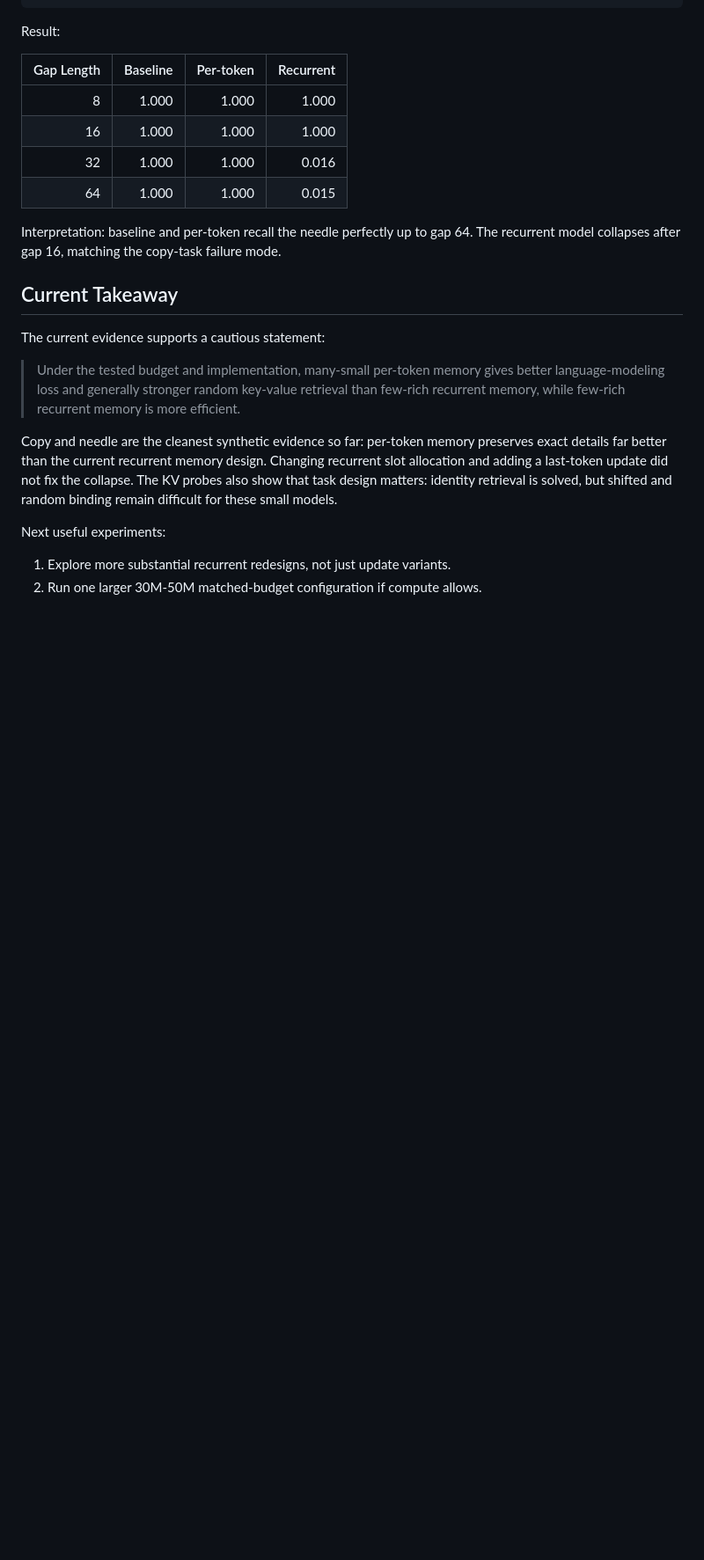
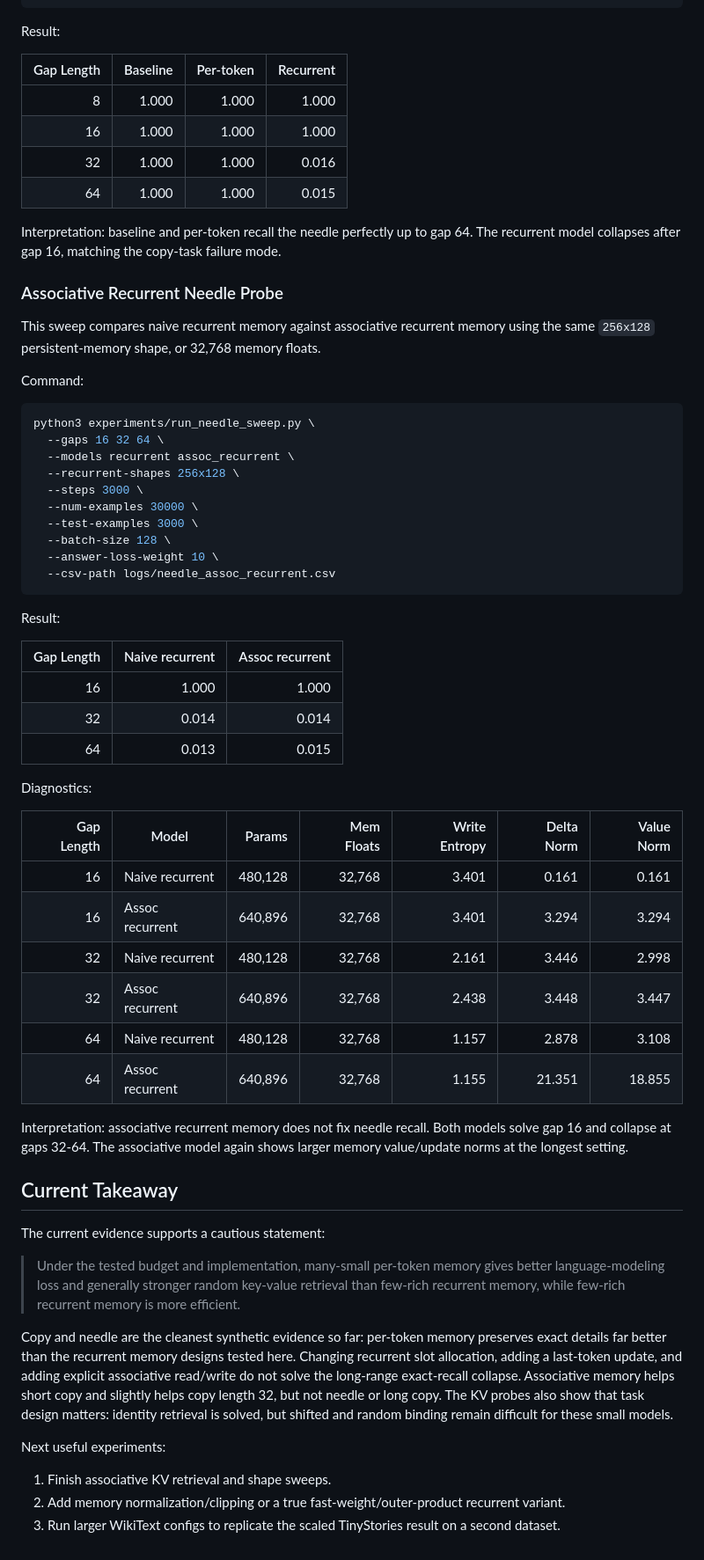
Before and after one commit to ankur219/memory-lm, a Markdown page: RESULTS.md, the part around the change. Shown at 88% size. GitHub-like rendering; blank space fills up the shorter version.

Commit message:
Record associative needle results

````diff
--- a/RESULTS.md
+++ b/RESULTS.md
@@ -403,6 +403,49 @@ Interpretation: baseline and per-token recall the needle perfectly up to gap
 64. The recurrent model collapses after gap 16, matching the copy-task failure
 mode.
 
+### Associative Recurrent Needle Probe
+
+This sweep compares naive recurrent memory against associative recurrent memory
+using the same `256x128` persistent-memory shape, or 32,768 memory floats.
+
+Command:
+
+```bash
+python3 experiments/run_needle_sweep.py \
+  --gaps 16 32 64 \
+  --models recurrent assoc_recurrent \
+  --recurrent-shapes 256x128 \
+  --steps 3000 \
+  --num-examples 30000 \
+  --test-examples 3000 \
+  --batch-size 128 \
+  --answer-loss-weight 10 \
+  --csv-path logs/needle_assoc_recurrent.csv
+```
+
+Result:
+
+| Gap Length | Naive recurrent | Assoc recurrent |
+|---:|---:|---:|
+| 16 | 1.000 | 1.000 |
+| 32 | 0.014 | 0.014 |
+| 64 | 0.013 | 0.015 |
+
+Diagnostics:
+
+| Gap Length | Model | Params | Mem Floats | Write Entropy | Delta Norm | Value Norm |
+|---:|---|---:|---:|---:|---:|---:|
+| 16 | Naive recurrent | 480,128 | 32,768 | 3.401 | 0.161 | 0.161 |
+| 16 | Assoc recurrent | 640,896 | 32,768 | 3.401 | 3.294 | 3.294 |
+| 32 | Naive recurrent | 480,128 | 32,768 | 2.161 | 3.446 | 2.998 |
+| 32 | Assoc recurrent | 640,896 | 32,768 | 2.438 | 3.448 | 3.447 |
+| 64 | Naive recurrent | 480,128 | 32,768 | 1.157 | 2.878 | 3.108 |
+| 64 | Assoc recurrent | 640,896 | 32,768 | 1.155 | 21.351 | 18.855 |
+
+Interpretation: associative recurrent memory does not fix needle recall. Both
+models solve gap 16 and collapse at gaps 32-64. The associative model again
+shows larger memory value/update norms at the longest setting.
+
 ## Current Takeaway
 
 The current evidence supports a cautious statement:
@@ -410,13 +453,16 @@ The current evidence supports a cautious statement:
 > Under the tested budget and implementation, many-small per-token memory gives better language-modeling loss and generally stronger random key-value retrieval than few-rich recurrent memory, while few-rich recurrent memory is more efficient.
 
 Copy and needle are the cleanest synthetic evidence so far: per-token memory
-preserves exact details far better than the current recurrent memory design.
-Changing recurrent slot allocation and adding a last-token update did not fix
-the collapse. The KV probes also show that task design matters: identity
-retrieval is solved, but shifted and random binding remain difficult for these
-small models.
+preserves exact details far better than the recurrent memory designs tested
+here. Changing recurrent slot allocation, adding a last-token update, and adding
+explicit associative read/write do not solve the long-range exact-recall
+collapse. Associative memory helps short copy and slightly helps copy length 32,
+but not needle or long copy. The KV probes also show that task design matters:
+identity retrieval is solved, but shifted and random binding remain difficult
+for these small models.
 
 Next useful experiments:
 
-1. Explore more substantial recurrent redesigns, not just update variants.
-2. Run one larger 30M-50M matched-budget configuration if compute allows.
+1. Finish associative KV retrieval and shape sweeps.
+2. Add memory normalization/clipping or a true fast-weight/outer-product recurrent variant.
+3. Run larger WikiText configs to replicate the scaled TinyStories result on a second dataset.
````
